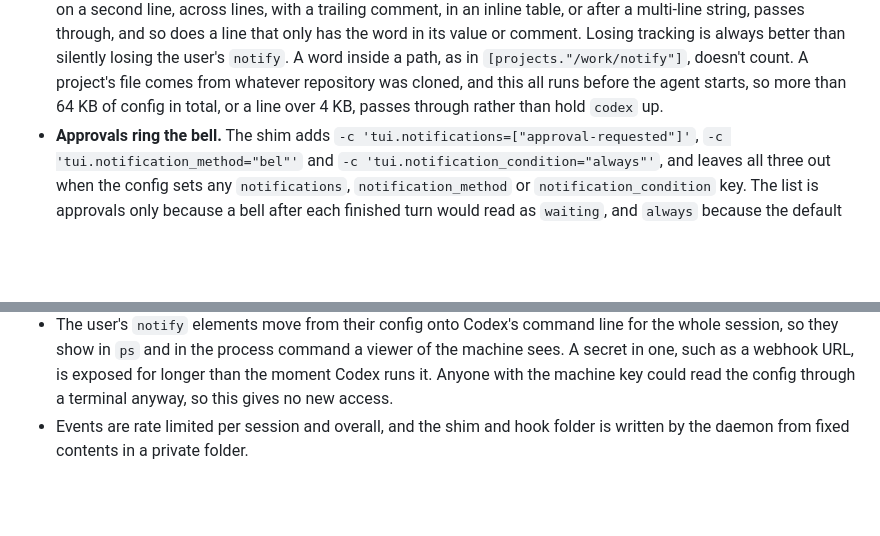
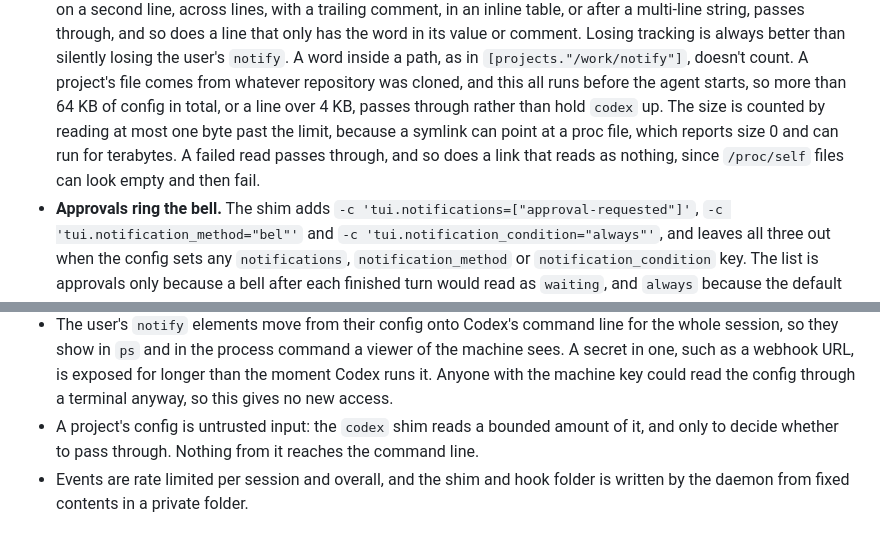
Before and after one commit to chundawatchatar/workspace-poc, a Markdown page: docs/agents.md, 2 parts joined by grey strips. Rendered like a GitHub page; blank space fills up the shorter version.

Commit message:
docs: record the bounded config read in the Codex section
Co-Authored-By: Claude Opus 5.5 <noreply@anthropic.com>

```diff
--- a/docs/agents.md
+++ b/docs/agents.md
@@ -209,7 +209,9 @@ last answer. `-c notify=...` replaces the configured value, so a plain flag woul
   does a line that only has the word in its value or comment. Losing tracking is always better than silently losing the
   user's `notify`. A word inside a path, as in `[projects."/work/notify"]`, doesn't count. A project's file comes from
   whatever repository was cloned, and this all runs before the agent starts, so more than 64 KB of config in total, or a line
-  over 4 KB, passes through rather than hold `codex` up.
+  over 4 KB, passes through rather than hold `codex` up. The size is counted by reading at most one byte past the limit,
+  because a symlink can point at a proc file, which reports size 0 and can run for terabytes. A failed read passes
+  through, and so does a link that reads as nothing, since `/proc/self` files can look empty and then fail.
 - **Approvals ring the bell.** The shim adds `-c 'tui.notifications=["approval-requested"]'`,
   `-c 'tui.notification_method="bel"'` and `-c 'tui.notification_condition="always"'`, and leaves all three out when the
   config sets any `notifications`, `notification_method` or `notification_condition` key. The list is approvals only
@@ -574,6 +576,8 @@ This merge lives in `TerminalCore.raise` in `core.ts`, which is where the bell,
   `ps` and in the process command a viewer of the machine sees. A secret in one, such as a webhook URL, is exposed for
   longer than the moment Codex runs it. Anyone with the machine key could read the config through a terminal anyway, so
   this gives no new access.
+- A project's config is untrusted input: the `codex` shim reads a bounded amount of it, and only to decide whether to
+  pass through. Nothing from it reaches the command line.
 - Events are rate limited per session and overall, and the shim and hook folder is written by the daemon from fixed
   contents in a private folder.
 
```
